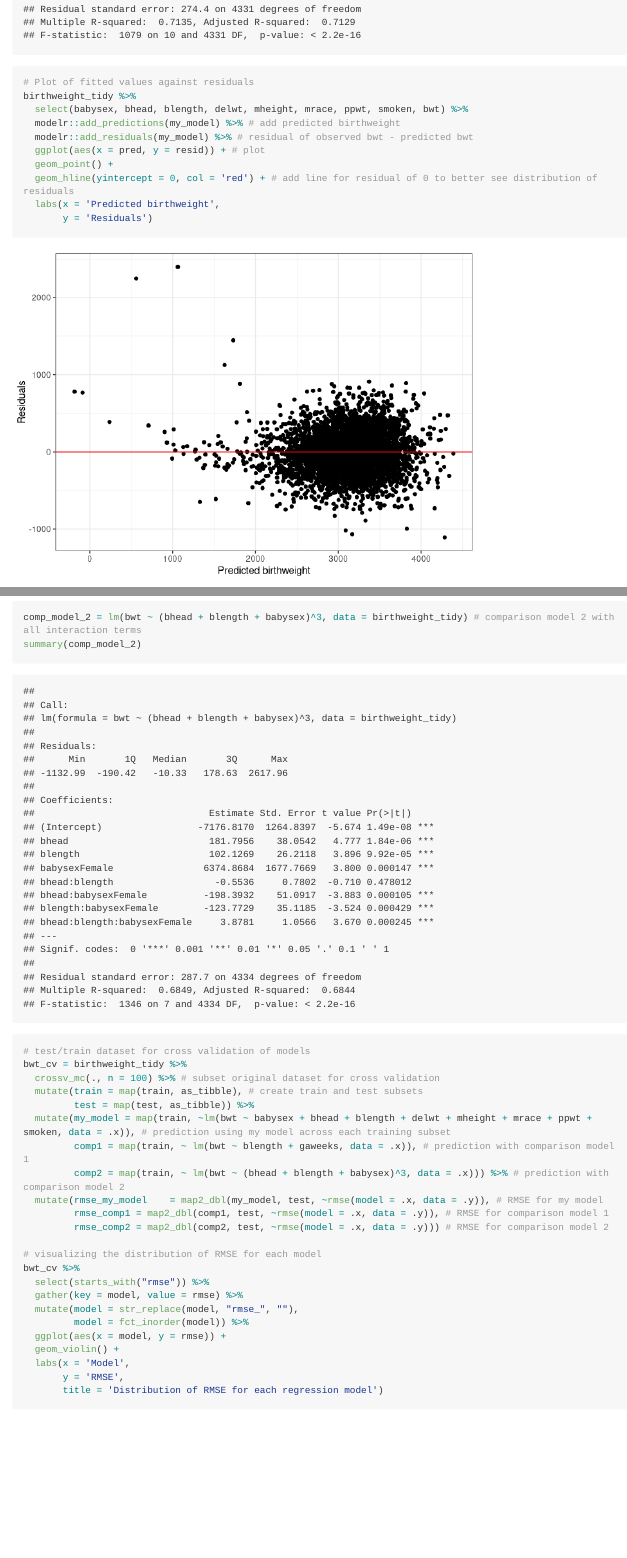
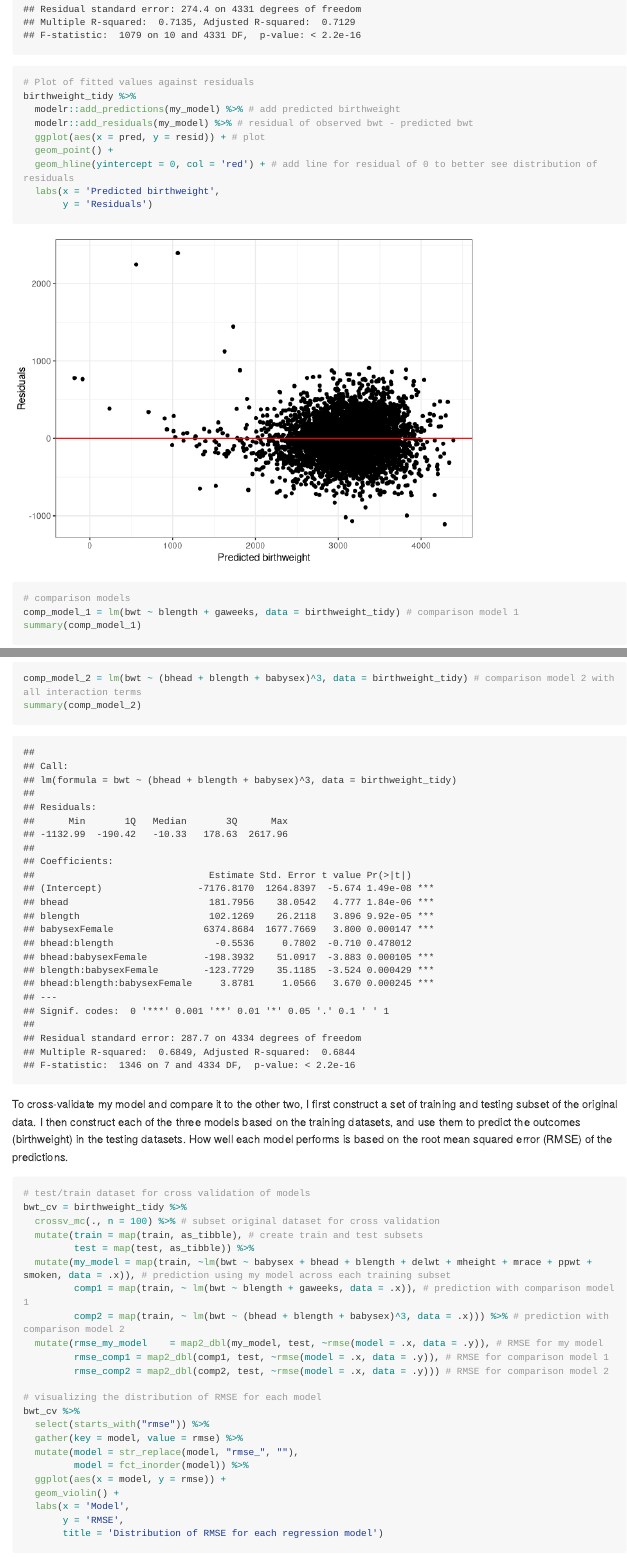
Before and after one commit to alyssamv/p8105_hw6_amv2187, an R Markdown document (HW 6.Rmd): the page in a window 1100 px wide, from 4170 px down, and a second part further down, joined at a grey line. Rendered offline with R 4.5, knitr and Pandoc, with nearby package versions; code that draws random numbers runs with fixed seeds of ours; some code elsewhere in the file could not run offline; long lines of code are wrapped.

Commit message:
commentary/code odds and ends

````diff
--- a/HW 6.Rmd
+++ b/HW 6.Rmd
@@ -104,7 +108,6 @@ summary(my_model) # summary of my regression model
 
 # Plot of fitted values against residuals
 birthweight_tidy %>%
-  select(babysex, bhead, blength, delwt, mheight, mrace, ppwt, smoken, bwt) %>%
   modelr::add_predictions(my_model) %>% # add predicted birthweight
   modelr::add_residuals(my_model) %>% # residual of observed bwt - predicted bwt
   ggplot(aes(x = pred, y = resid)) + # plot
@@ -121,6 +124,8 @@ summary(comp_model_1)
 comp_model_2 = lm(bwt ~ (bhead + blength + babysex)^3, data = birthweight_tidy) # comparison model 2 with all interaction terms
 summary(comp_model_2)
 ```
+
+To cross-validate my model and compare it to the other two, I first construct a set of training and testing subset of the original data. I then construct each of the three models based on the training datasets, and use them to predict the outcomes (birthweight) in the testing datasets. How well each model performs is based on the root mean squared error (RMSE) of the predictions.
 
 ```{r}
 # test/train dataset for cross validation of models
````
Also changed, not shown: HW_6.md (+2 -1 lines), HW 6.Rmd (4 more changed lines), 1 other file.
